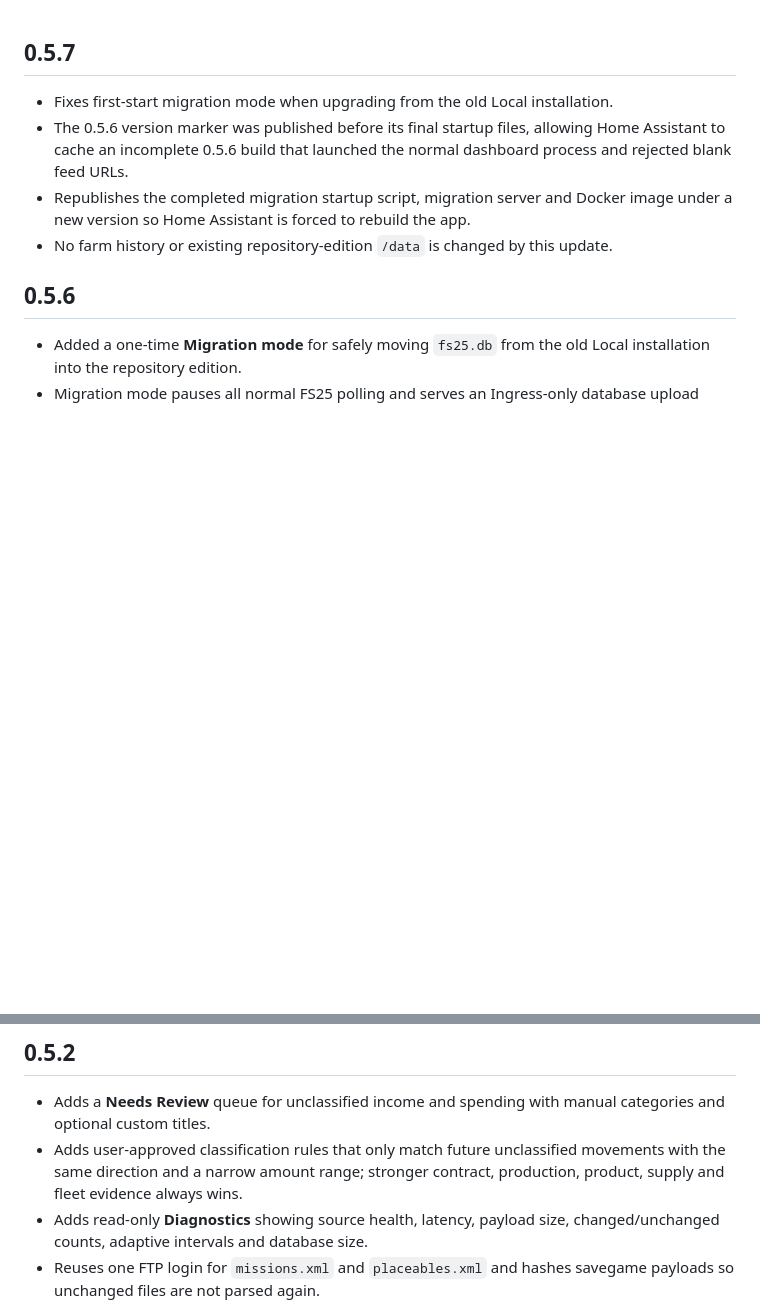
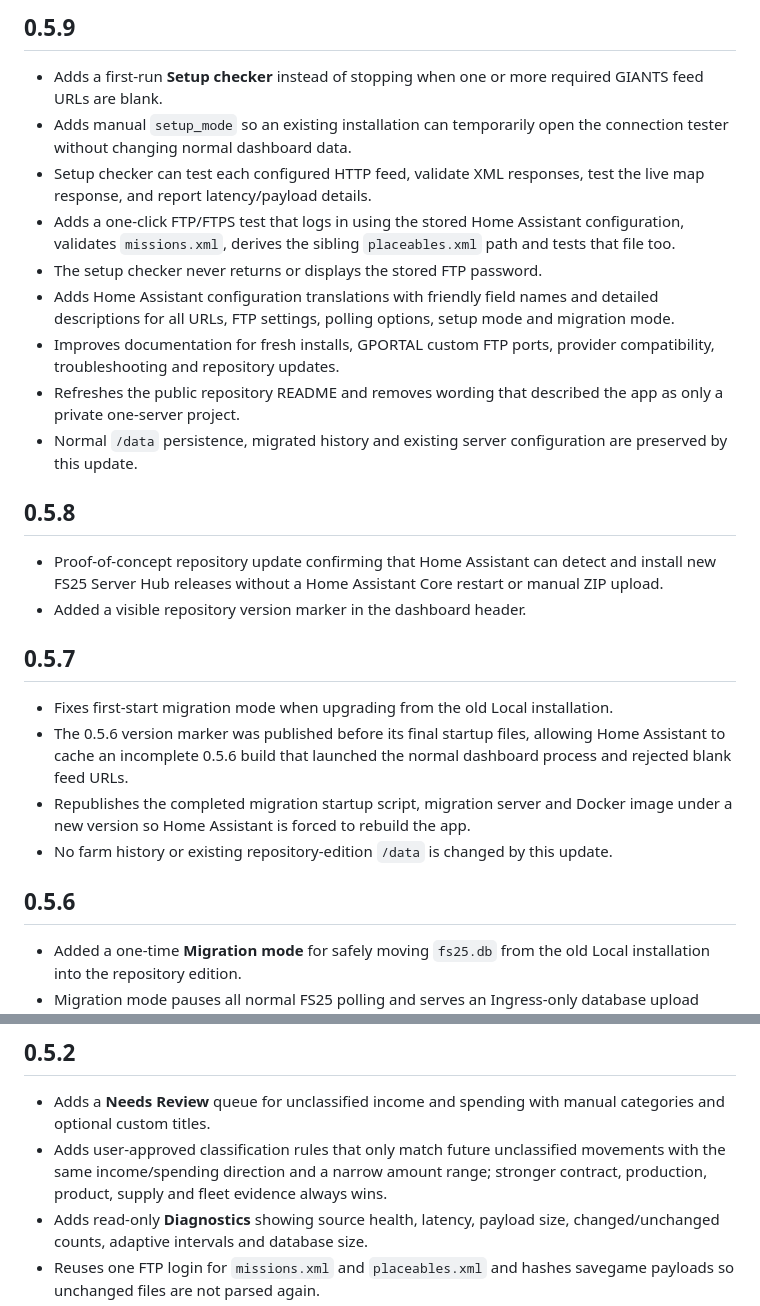
Before and after one commit to Haldred1/fs25-server-hub, a Markdown page: fs25_server_hub/CHANGELOG.md, 2 parts joined by grey strips. Drawn GitHub-style; blank space fills up the shorter version.

Commit message:
Document setup and public-readiness release

```diff
--- a/fs25_server_hub/CHANGELOG.md
+++ b/fs25_server_hub/CHANGELOG.md
@@ -1,3 +1,18 @@
+## 0.5.9
+- Adds a first-run **Setup checker** instead of stopping when one or more required GIANTS feed URLs are blank.
+- Adds manual `setup_mode` so an existing installation can temporarily open the connection tester without changing normal dashboard data.
+- Setup checker can test each configured HTTP feed, validate XML responses, test the live map response, and report latency/payload details.
+- Adds a one-click FTP/FTPS test that logs in using the stored Home Assistant configuration, validates `missions.xml`, derives the sibling `placeables.xml` path and tests that file too.
+- The setup checker never returns or displays the stored FTP password.
+- Adds Home Assistant configuration translations with friendly field names and detailed descriptions for all URLs, FTP settings, polling options, setup mode and migration mode.
+- Improves documentation for fresh installs, GPORTAL custom FTP ports, provider compatibility, troubleshooting and repository updates.
+- Refreshes the public repository README and removes wording that described the app as only a private one-server project.
+- Normal `/data` persistence, migrated history and existing server configuration are preserved by this update.
+
+## 0.5.8
+- Proof-of-concept repository update confirming that Home Assistant can detect and install new FS25 Server Hub releases without a Home Assistant Core restart or manual ZIP upload.
+- Added a visible repository version marker in the dashboard header.
+
 ## 0.5.7
 - Fixes first-start migration mode when upgrading from the old Local installation.
 - The 0.5.6 version marker was published before its final startup files, allowing Home Assistant to cache an incomplete 0.5.6 build that launched the normal dashboard process and rejected blank feed URLs.
@@ -34,7 +49,7 @@
 ## 0.5.2
 
 - Adds a **Needs Review** queue for unclassified income and spending with manual categories and optional custom titles.
-- Adds user-approved classification rules that only match future unclassified movements with the same direction and a narrow amount range; stronger contract, production, product, supply and fleet evidence always wins.
+- Adds user-approved classification rules that only match future unclassified movements with the same income/spending direction and a narrow amount range; stronger contract, production, product, supply and fleet evidence always wins.
 - Adds read-only **Diagnostics** showing source health, latency, payload size, changed/unchanged counts, adaptive intervals and database size.
 - Reuses one FTP login for `missions.xml` and `placeables.xml` and hashes savegame payloads so unchanged files are not parsed again.
 - Adds adaptive polling: normal speed while players are online or contracts are active, quieter savegame and map checks while the server is empty, with immediate wake-up when activity resumes.
```
